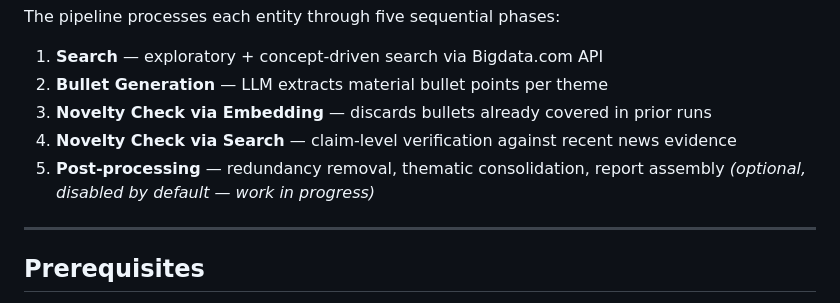
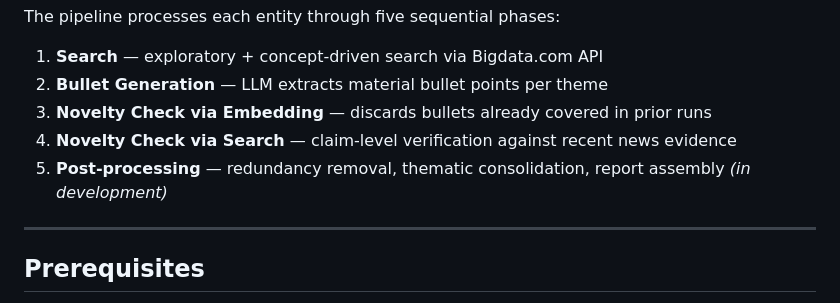
Before and after one commit to Bigdata-com/bigdata-briefs-v2, a Markdown page: README.md, the part around the change. Drawn GitHub-style.

Commit message:
README: mark post-processing as in development
Co-Authored-By: Claude Sonnet 4.6 (1M context) <noreply@anthropic.com>

```diff
--- a/README.md
+++ b/README.md
@@ -12,7 +12,7 @@ The pipeline processes each entity through five sequential phases:
 2. **Bullet Generation** — LLM extracts material bullet points per theme
 3. **Novelty Check via Embedding** — discards bullets already covered in prior runs
 4. **Novelty Check via Search** — claim-level verification against recent news evidence
-5. **Post-processing** — redundancy removal, thematic consolidation, report assembly *(optional, disabled by default — work in progress)*
+5. **Post-processing** — redundancy removal, thematic consolidation, report assembly *(in development)*
 
 ---
 
```
